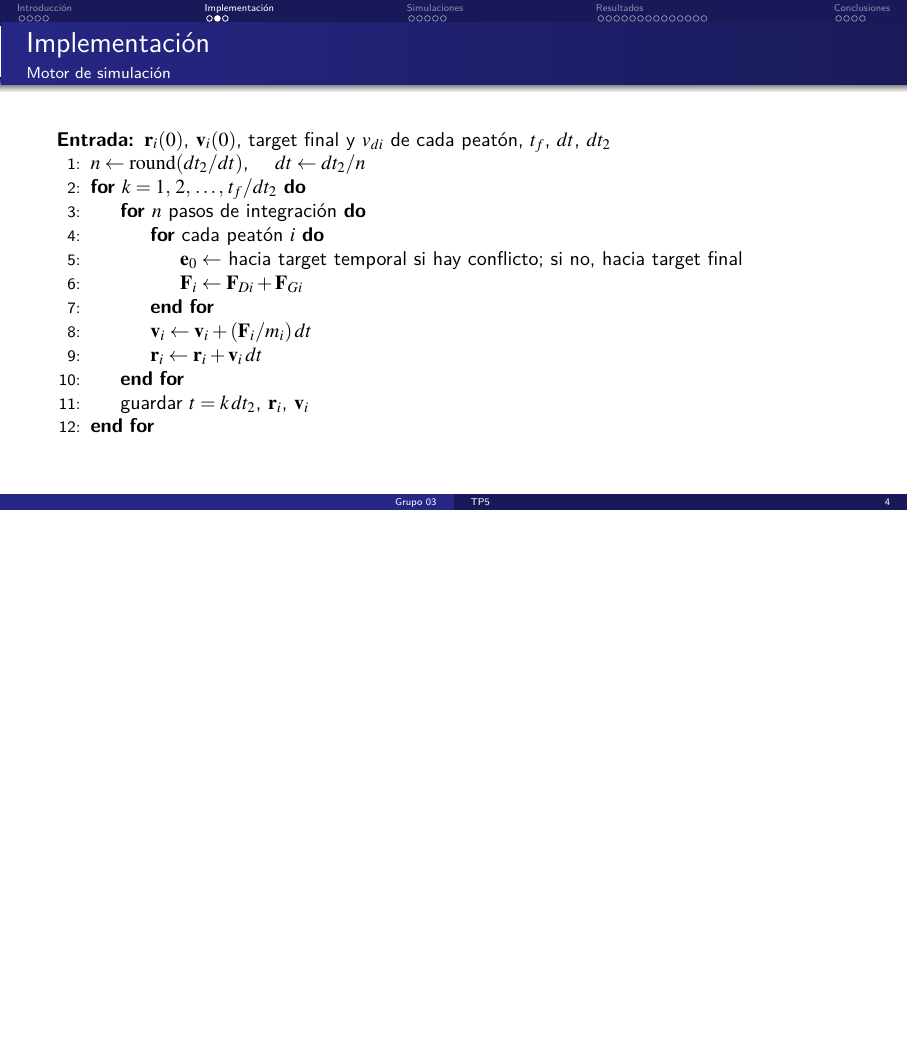
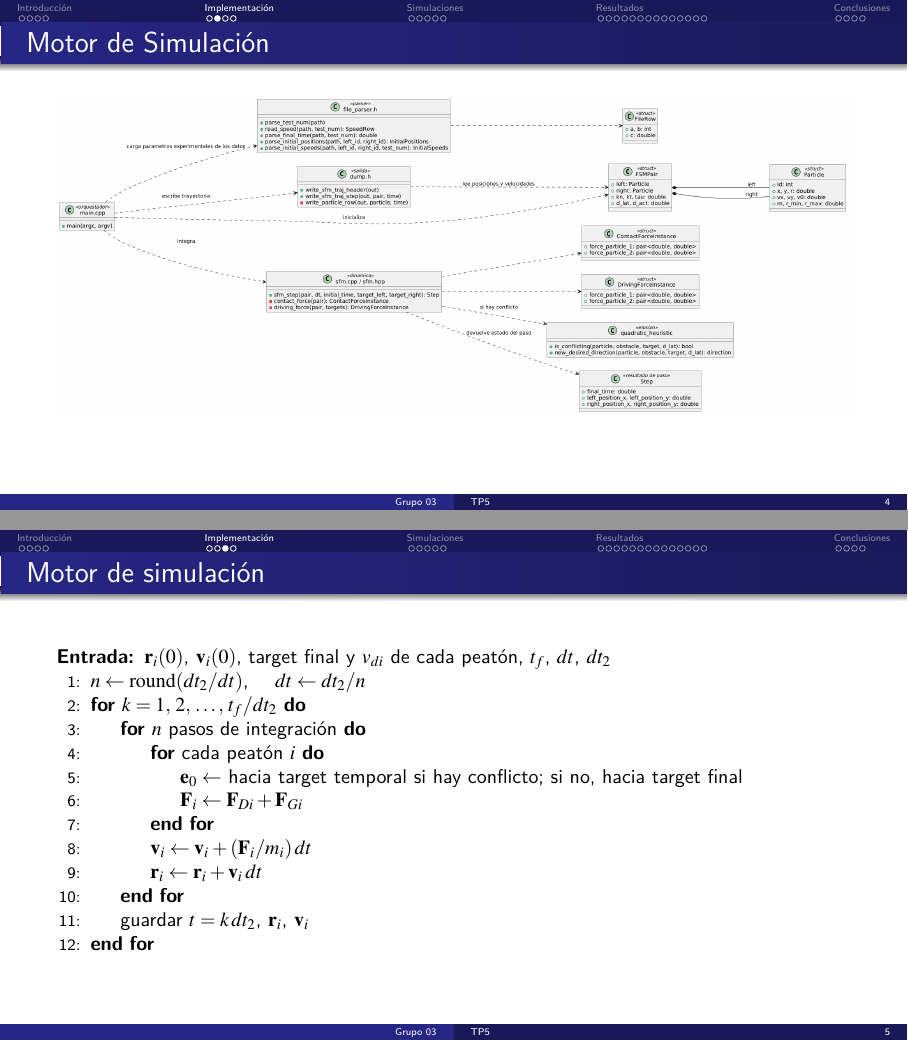
Before and after one commit to anita476/TP5-SimulacionDeSistemas-72.25, LaTeX slides (docs/presentation/main.tex, which reads docs/presentation/secciones/implementacion.tex): page 7 of 34 before the commit and pages 7 and 8 of 35 after it, the two joined at a grey line, the shorter picture padded with empty space. Compiled offline with pdfLaTeX.

Commit message:
uml to pres

```diff
--- a/docs/presentation/secciones/implementacion.tex
+++ b/docs/presentation/secciones/implementacion.tex
@@ -1,5 +1,9 @@
-\begin{frame}{Implementación}
-  \framesubtitle{Motor de simulación}
+\begin{frame}{Motor de Simulación}
+  \centering{
+      \includegraphics[width=\linewidth,height=0.70\textheight,keepaspectratio]{uml_small.png}
+  }
+\end{frame}
+\begin{frame}{Motor de simulación}
   \begin{algorithmic}[1]
     \Require $\vv{r}_i(0)$, $\vv{v}_i(0)$, target final y $v_{di}$ de cada peatón, $t_f$, $dt$, $dt_2$
     \State $n \gets \mathrm{round}(dt_2/dt)$, \quad $dt \gets dt_2/n$
```
Also changed, not shown: docs/presentation/images/uml_small.png (added).
